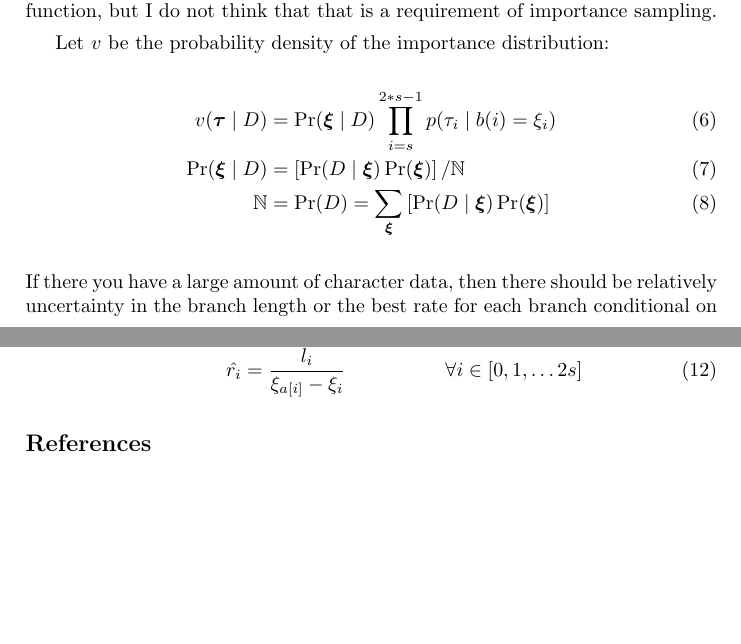
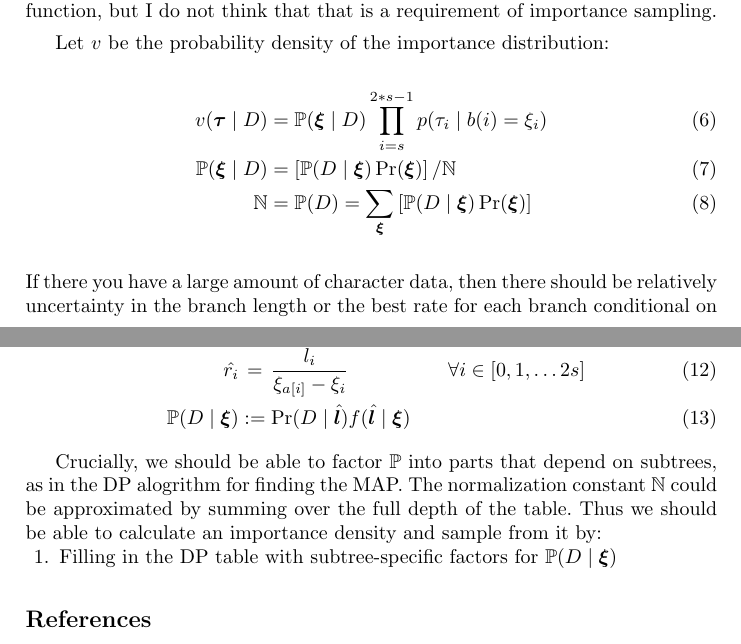
Before and after one commit to snacktavish/fastdate, a LaTeX paper (doc/dating.tex): two parts of pages 6 and 7 of 7, joined at a grey line, cut so that both start at the same text, the shorter picture padded with empty space. Compiled offline with pdfLaTeX.

Commit message:
some more notes on sampling

```diff
--- a/doc/dating.tex
+++ b/doc/dating.tex
@@ -40,6 +40,7 @@
 \newcommand{\ratePriorDensity}[0]{\ensuremath{g}\xspace}
 \newcommand{\timePriorDensity}[0]{\ensuremath{h}\xspace}
 \newcommand{\ImpDensity}[0]{\ensuremath{v}\xspace}
+\newcommand{\ImpPr}[0]{\ensuremath{\mathbb{P}}\xspace}
 \newcommand{\numAges}[0]{\ensuremath{N}\xspace}
 \newcommand{\norm}[0]{\ensuremath{\mathbb{N}}\xspace}
 % from http://tex.stackexchange.com/a/33547
@@ -301,9 +302,9 @@ This importance distribution would not lead to a continuous density function, bu
 
 Let $\ImpDensity$ be the probability density of the importance distribution:
 \begin{eqnarray}
-    \ImpDensity(\contTimeVec \mid \dataMatrix) & = &  \Pr(\timeBinRealizationVec \mid \dataMatrix)\prod_{i=\numLeaves}^{2*\numLeaves-1} p(\contTime_i \mid \binFor{i} = \timeBinRealization{i}) \\
-    \Pr(\timeBinRealizationVec \mid \dataMatrix) & = &\left[\Pr(D\mid \timeBinRealizationVec)\Pr(\timeBinRealizationVec) \right]/\norm\\
-    \norm & = & \Pr(\dataMatrix) = \sum_{\timeBinRealizationVec} \left[\Pr(D\mid \timeBinRealizationVec)\Pr(\timeBinRealizationVec) \right]
+    \ImpDensity(\contTimeVec \mid \dataMatrix) & = &  \ImpPr(\timeBinRealizationVec \mid \dataMatrix)\prod_{i=\numLeaves}^{2*\numLeaves-1} p(\contTime_i \mid \binFor{i} = \timeBinRealization{i}) \\
+    \ImpPr(\timeBinRealizationVec \mid \dataMatrix) & = &\left[\ImpPr(D\mid \timeBinRealizationVec)\Pr(\timeBinRealizationVec) \right]/\norm\\
+    \norm & = & \ImpPr(\dataMatrix) = \sum_{\timeBinRealizationVec} \left[\ImpPr(D\mid \timeBinRealizationVec)\Pr(\timeBinRealizationVec) \right]
     %\Pr(\ratevec, \timevec)  \equiv \argmax_{\ratevec, \timevec} \Pr\left(\dataMatrix \mid \tree, \ratevec, \timevec\right) \ratePriorDensity(\ratevec) \timePriorDensity(\timevec | T)
 \end{eqnarray}
 If there you have a large amount of character data, then there should be relatively uncertainty in the branch length or the best rate for each branch
@@ -313,9 +314,16 @@ Thus the
     \Pr(D\mid \timeBinRealizationVec) & = & \int\Pr(D \mid \edgeLenVec) f(\edgeLenVec \mid \timeBinRealizationVec) d\edgeLenVec\\
                                       & \appropto & \Pr(D \mid \hat{\edgeLenVec})f(\hat{\edgeLenVec} \mid \timeBinRealizationVec) \\
     f(\hat{\edgeLenVec}\mid \timeBinRealizationVec) & = & \ratePriorDensity(\hat{\ratevec}) \\
-    \hat{\rate{i}} & = & \frac{\hat{\edgeLen{i}}}{\timeBinRealization{\parent{i}} - \timeBinRealization{i}} \hskip 5em \forall i\in [0, 1, \ldots 2\numLeaves]
+    \hat{\rate{i}} & = & \frac{\hat{\edgeLen{i}}}{\timeBinRealization{\parent{i}} - \timeBinRealization{i}} \hskip 5em \forall i\in [0, 1, \ldots 2\numLeaves] \\
+    \ImpPr(D \mid \timeBinRealizationVec) & := & \Pr(D \mid \hat{\edgeLenVec})f(\hat{\edgeLenVec} \mid \timeBinRealizationVec)
 \end{eqnarray}
 
+Crucially, we should be able to factor $\ImpPr$ into parts that depend on subtrees, as in the DP alogrithm for finding the MAP.
+The normalization constant $\norm$ could be approximated by summing over the full depth of the table.
+Thus we should be able to calculate an importance density and sample from it by:
+\begin{compactenum}
+\item Filling in the DP table with subtree-specific factors for $\ImpPr(D\mid\timeBinRealizationVec)$
+\end{compactenum}
 \bibliographystyle{splncs03}
 \bibliography{dating}
 
```
